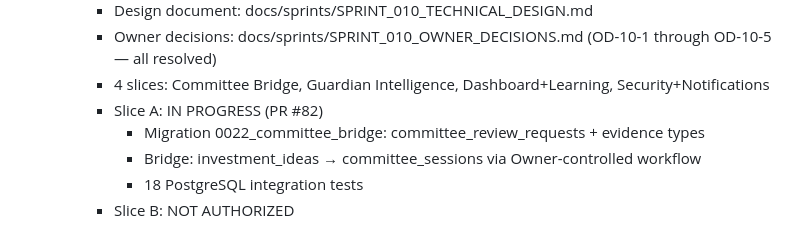
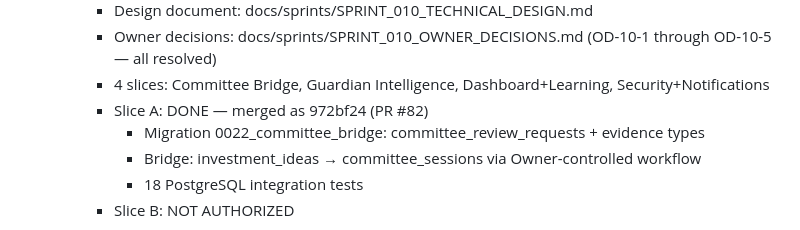
Before and after one commit to Lolitadelgadosharona/CompoundOS, a Markdown page: docs/MASTER_PLAN.md, the part around the change. Rendered like a GitHub page.

```diff
--- a/docs/MASTER_PLAN.md
+++ b/docs/MASTER_PLAN.md
@@ -157,7 +157,7 @@ Build CompoundOS as a trustworthy, explainable operating system for family offic
     - Design document: docs/sprints/SPRINT_010_TECHNICAL_DESIGN.md
     - Owner decisions: docs/sprints/SPRINT_010_OWNER_DECISIONS.md (OD-10-1 through OD-10-5 — all resolved)
     - 4 slices: Committee Bridge, Guardian Intelligence, Dashboard+Learning, Security+Notifications
-    - Slice A: IN PROGRESS (PR #82)
+    - Slice A: DONE — merged as 972bf24 (PR #82)
       - Migration 0022_committee_bridge: committee_review_requests + evidence types
       - Bridge: investment_ideas → committee_sessions via Owner-controlled workflow
       - 18 PostgreSQL integration tests
```
Also changed, not shown: docs/CHANGELOG.md (+22 -0 lines).
